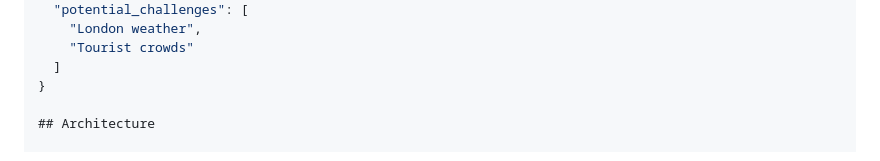
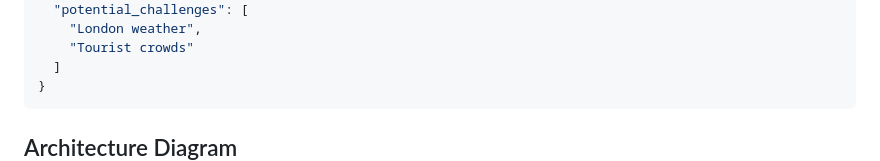
Before and after one commit to Kazim71/Task-Planner-Agent, a Markdown page: README.md, the part around the change printed below. GitHub-like rendering.

````diff
--- a/README.md
+++ b/README.md
@@ -118,7 +119,7 @@ The agent is versatile—capable of creating everything from technical learning
     "Tourist crowds"
   ]
 }
+```
 
-## Architecture
-
+## Architecture Diagram
 ```mermaid
````
Also changed, not shown: other parts of README.md (+28 -25 lines).
